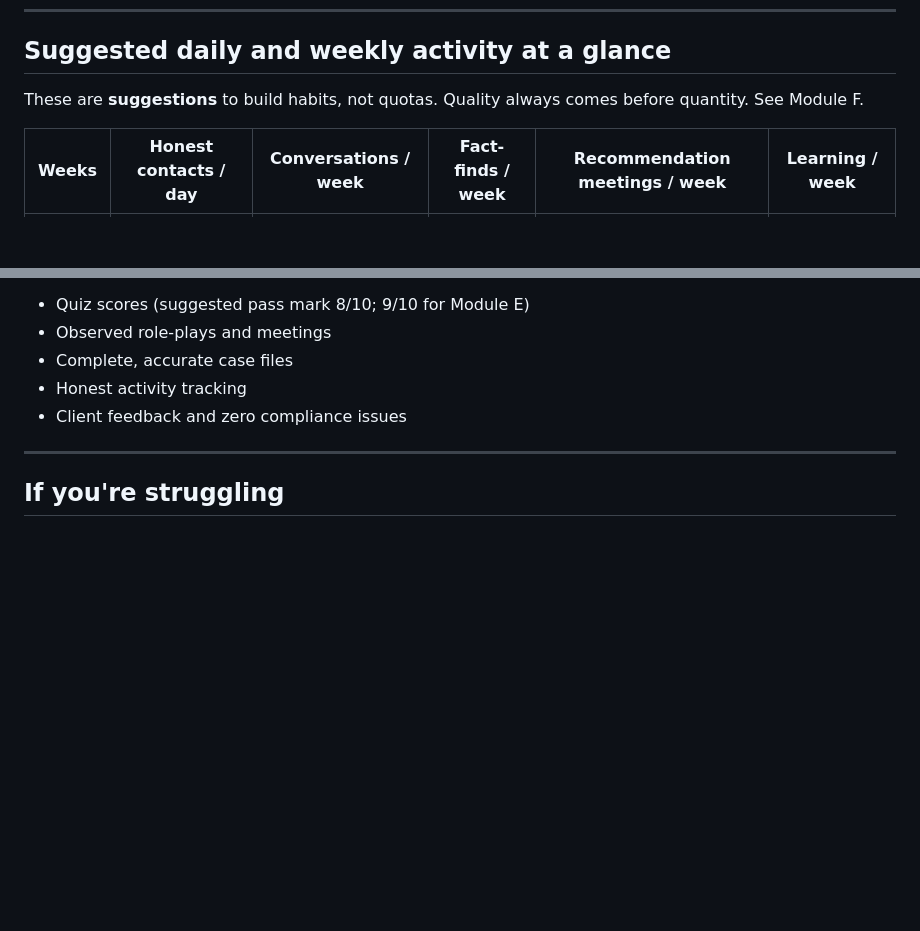
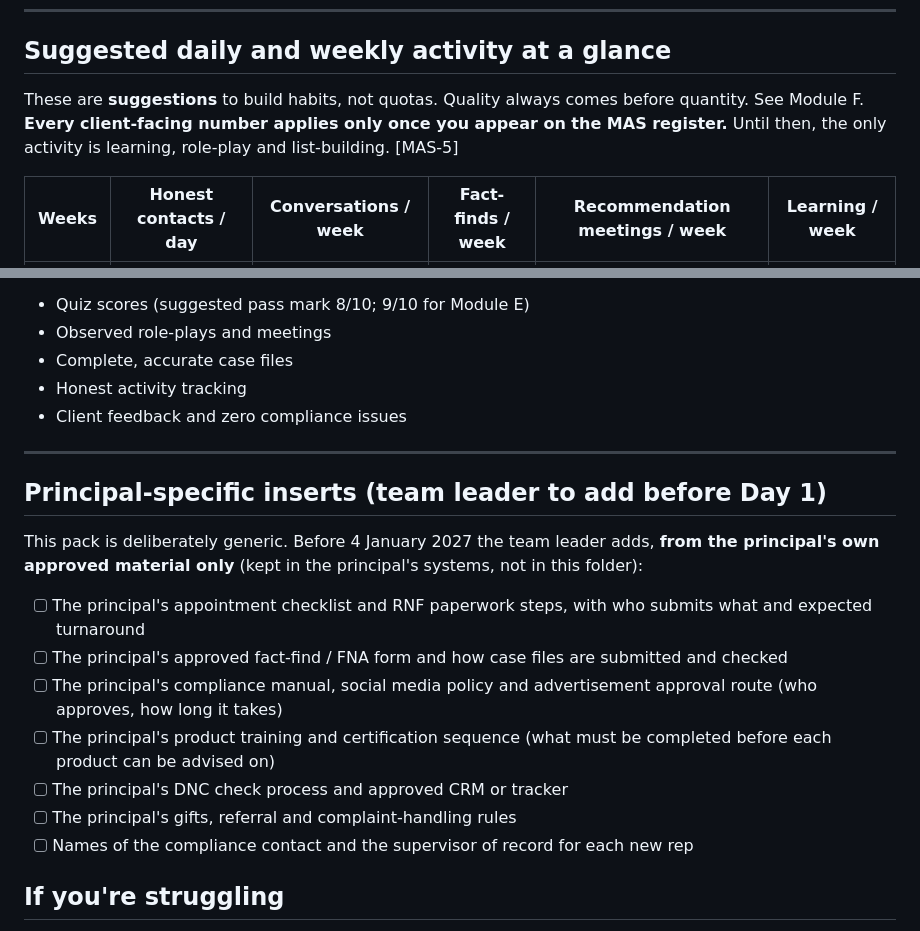
Before and after one commit to jasondporganisation/dream-planners-agency, a Markdown page: training/new-adviser-90-days/README.md, 2 parts joined by grey strips. Drawn GitHub-style; blank space fills up the shorter version.

Commit message:
Training pack: fix ERS rule, align activity bands, gate activity on MAS register, add principal inserts list
Co-Authored-By: Claude Opus 5.5 <noreply@anthropic.com>

```diff
--- a/training/new-adviser-90-days/README.md
+++ b/training/new-adviser-90-days/README.md
@@ -134,7 +134,7 @@ Weeks run Monday to Saturday. Public holidays in this period include Chinese New
 
 ## Suggested daily and weekly activity at a glance
 
-These are **suggestions** to build habits, not quotas. Quality always comes before quantity. See Module F.
+These are **suggestions** to build habits, not quotas. Quality always comes before quantity. See Module F. **Every client-facing number applies only once you appear on the MAS register.** Until then, the only activity is learning, role-play and list-building. [MAS-5]
 
 | Weeks | Honest contacts / day | Conversations / week | Fact-finds / week | Recommendation meetings / week | Learning / week |
 |---|---|---|---|---|---|
@@ -162,6 +162,18 @@ We look at **skills, habits and quality**, never income:
 
 ---
 
+## Principal-specific inserts (team leader to add before Day 1)
+
+This pack is deliberately generic. Before 4 January 2027 the team leader adds, **from the principal's own approved material only** (kept in the principal's systems, not in this folder):
+
+- [ ] The principal's appointment checklist and RNF paperwork steps, with who submits what and expected turnaround
+- [ ] The principal's approved fact-find / FNA form and how case files are submitted and checked
+- [ ] The principal's compliance manual, social media policy and advertisement approval route (who approves, how long it takes)
+- [ ] The principal's product training and certification sequence (what must be completed before each product can be advised on)
+- [ ] The principal's DNC check process and approved CRM or tracker
+- [ ] The principal's gifts, referral and complaint-handling rules
+- [ ] Names of the compliance contact and the supervisor of record for each new rep
+
 ## If you're struggling
 
 That's normal and fine. Tell your team leader or buddy early. We would much rather adjust the plan than have you burn out or cut corners.
```
Also changed, not shown: training/new-adviser-90-days/module-e-cpf-medishield-careshield.md (+1 -1 lines), training/new-adviser-90-days/module-f-daily-routine-and-tracking.md (+3 -2 lines).
